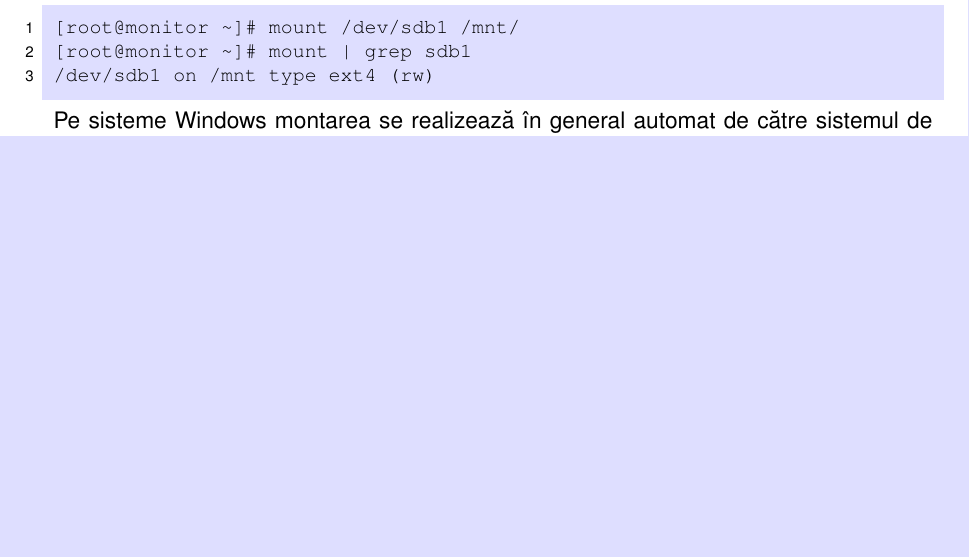
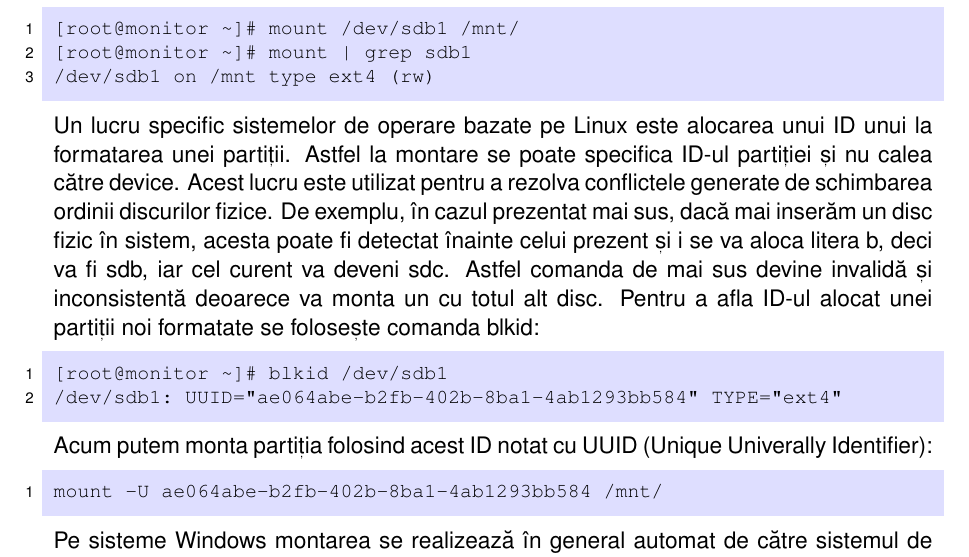
Before and after one commit to systems-cs-pub-ro/carte-uso, a LaTeX thesis (book/uso.tex, which reads book/chapters/10-storage/contents.tex): part of page 134 of 156, cut so that both start at the same text, the shorter picture padded with empty space. Compiled offline with pdfLaTeX.

Commit message:
Add UUID explanation to chapter 10

```diff
--- a/book/chapters/10-storage/contents.tex
+++ b/book/chapters/10-storage/contents.tex
@@ -367,6 +367,29 @@ de fișiere:
 [root@monitor ~]# mount | grep sdb1
 /dev/sdb1 on /mnt type ext4 (rw)
 \end{screen}
+
+Un lucru specific sistemelor de operare bazate pe Linux este alocarea unui ID
+unui la formatarea unei partiții. Astfel la montare se poate specifica ID-ul
+partiției și nu calea către device. Acest lucru este utilizat pentru a rezolva
+conflictele generate de schimbarea ordinii discurilor fizice. De exemplu, în
+cazul prezentat mai sus, dacă mai inserăm un disc fizic în sistem, acesta poate
+fi detectat înainte celui prezent și i se va aloca litera b, deci va fi sdb, iar
+cel curent va deveni sdc. Astfel comanda de mai sus devine invalidă și
+inconsistentă deoarece va monta un cu totul alt disc. Pentru a afla ID-ul alocat
+unei partiții noi formatate se folosește comanda blkid:
+
+\begin{screen}
+[root@monitor ~]# blkid /dev/sdb1
+/dev/sdb1: UUID="ae064abe-b2fb-402b-8ba1-4ab1293bb584" TYPE="ext4"
+\end{screen}
+
+Acum putem monta partiția folosind acest ID notat cu UUID (Unique Univerally
+Identifier):
+
+\begin{screen}
+mount -U ae064abe-b2fb-402b-8ba1-4ab1293bb584 /mnt/
+\end{screen}
+
 
 Pe sisteme Windows montarea se realizează în general automat de către sistemul
 de operare. Dacă se doresc operații avansate, acestea pot fi făcute tot din
```
